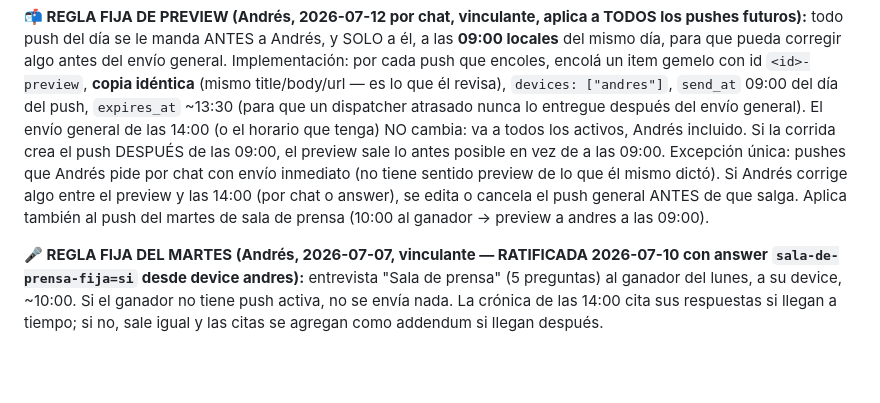
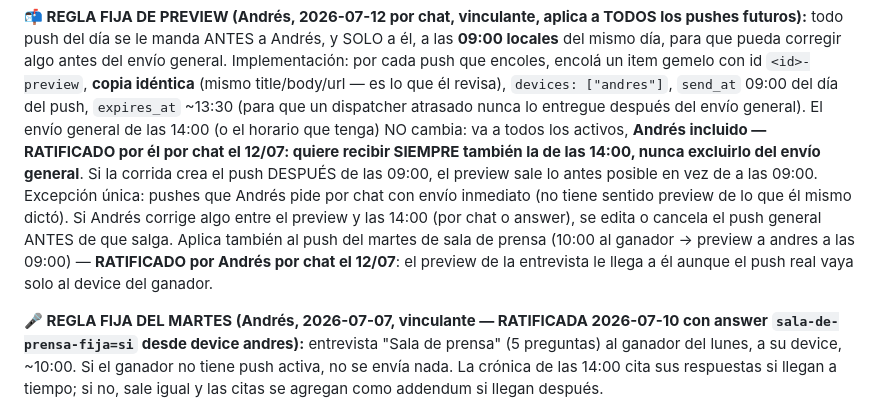
Before and after one commit to Abecedeefege/LunesDeUNO, a Markdown page: engage/learnings.md, the part around the change. Rendered like a GitHub page; blank space fills up the shorter version.

Commit message:
engagement: ratificación de Andrés — recibe siempre el envío de las 14:00 y el preview de la sala de prensa

```diff
--- a/engage/learnings.md
+++ b/engage/learnings.md
@@ -17,13 +17,17 @@ title/body/url — es lo que él revisa), `devices: ["andres"]`,
 `send_at` 09:00 del día del push, `expires_at` ~13:30 (para que un
 dispatcher atrasado nunca lo entregue después del envío general). El envío
 general de las 14:00 (o el horario que tenga) NO cambia: va a todos los
-activos, Andrés incluido. Si la corrida crea el push DESPUÉS de las 09:00,
-el preview sale lo antes posible en vez de a las 09:00. Excepción única:
-pushes que Andrés pide por chat con envío inmediato (no tiene sentido
-preview de lo que él mismo dictó). Si Andrés corrige algo entre el preview
-y las 14:00 (por chat o answer), se edita o cancela el push general ANTES
-de que salga. Aplica también al push del martes de sala de prensa (10:00
-al ganador → preview a andres a las 09:00).
+activos, **Andrés incluido — RATIFICADO por él por chat el 12/07: quiere
+recibir SIEMPRE también la de las 14:00, nunca excluirlo del envío
+general**. Si la corrida crea el push DESPUÉS de las 09:00, el preview sale
+lo antes posible en vez de a las 09:00. Excepción única: pushes que Andrés
+pide por chat con envío inmediato (no tiene sentido preview de lo que él
+mismo dictó). Si Andrés corrige algo entre el preview y las 14:00 (por chat
+o answer), se edita o cancela el push general ANTES de que salga. Aplica
+también al push del martes de sala de prensa (10:00 al ganador → preview a
+andres a las 09:00) — **RATIFICADO por Andrés por chat el 12/07**: el
+preview de la entrevista le llega a él aunque el push real vaya solo al
+device del ganador.
 
 **🎤 REGLA FIJA DEL MARTES (Andrés, 2026-07-07, vinculante — RATIFICADA
 2026-07-10 con answer `sala-de-prensa-fija=si` desde device andres):**
```
